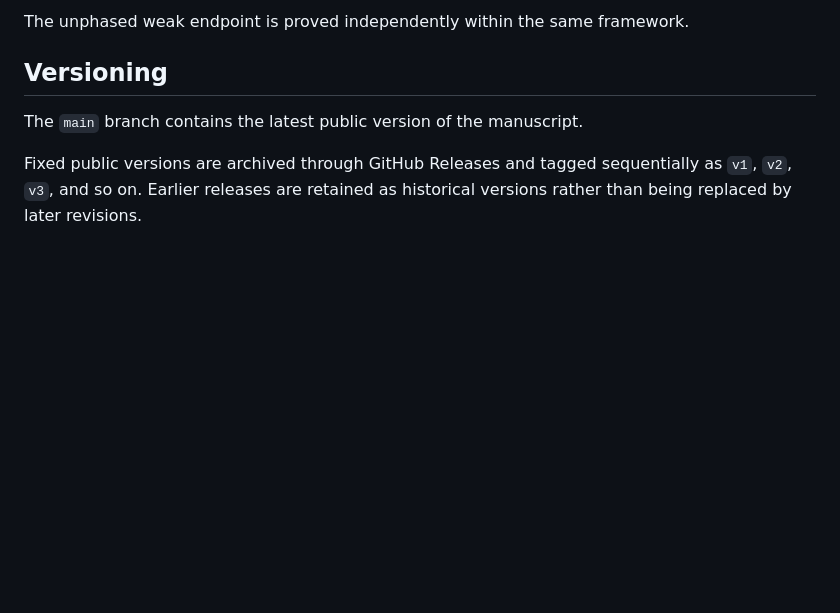
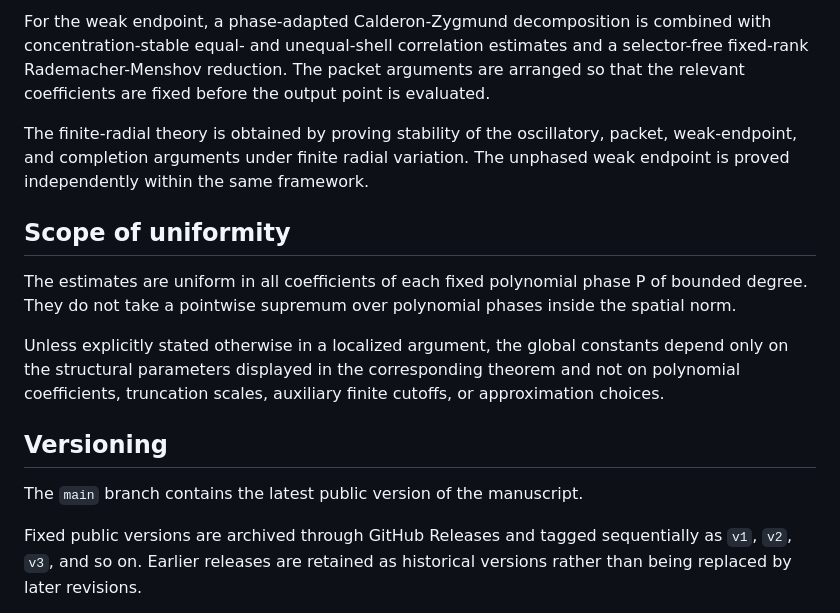
Before and after one commit to Tseng-math/rough-polynomial-fluctuation-theory, a Markdown page: README.md, the part around one of its changes. Rendered like a GitHub page; blank space fills up the shorter version.

```diff
--- a/README.md
+++ b/README.md
@@ -41,5 +48,13 @@ The proof combines a finite global algebraic flag on polynomial phases modulo pu
 
-The unphased weak endpoint is proved independently within the same framework.
+For the weak endpoint, a phase-adapted Calderon-Zygmund decomposition is combined with concentration-stable equal- and unequal-shell correlation estimates and a selector-free fixed-rank Rademacher-Menshov reduction. The packet arguments are arranged so that the relevant coefficients are fixed before the output point is evaluated.
+
+The finite-radial theory is obtained by proving stability of the oscillatory, packet, weak-endpoint, and completion arguments under finite radial variation. The unphased weak endpoint is proved independently within the same framework.
+
+## Scope of uniformity
+
+The estimates are uniform in all coefficients of each fixed polynomial phase P of bounded degree. They do not take a pointwise supremum over polynomial phases inside the spatial norm.
+
+Unless explicitly stated otherwise in a localized argument, the global constants depend only on the structural parameters displayed in the corresponding theorem and not on polynomial coefficients, truncation scales, auxiliary finite cutoffs, or approximation choices.
 
 ## Versioning
 
```
Also changed, not shown: other parts of README.md (+21 -14 lines).
